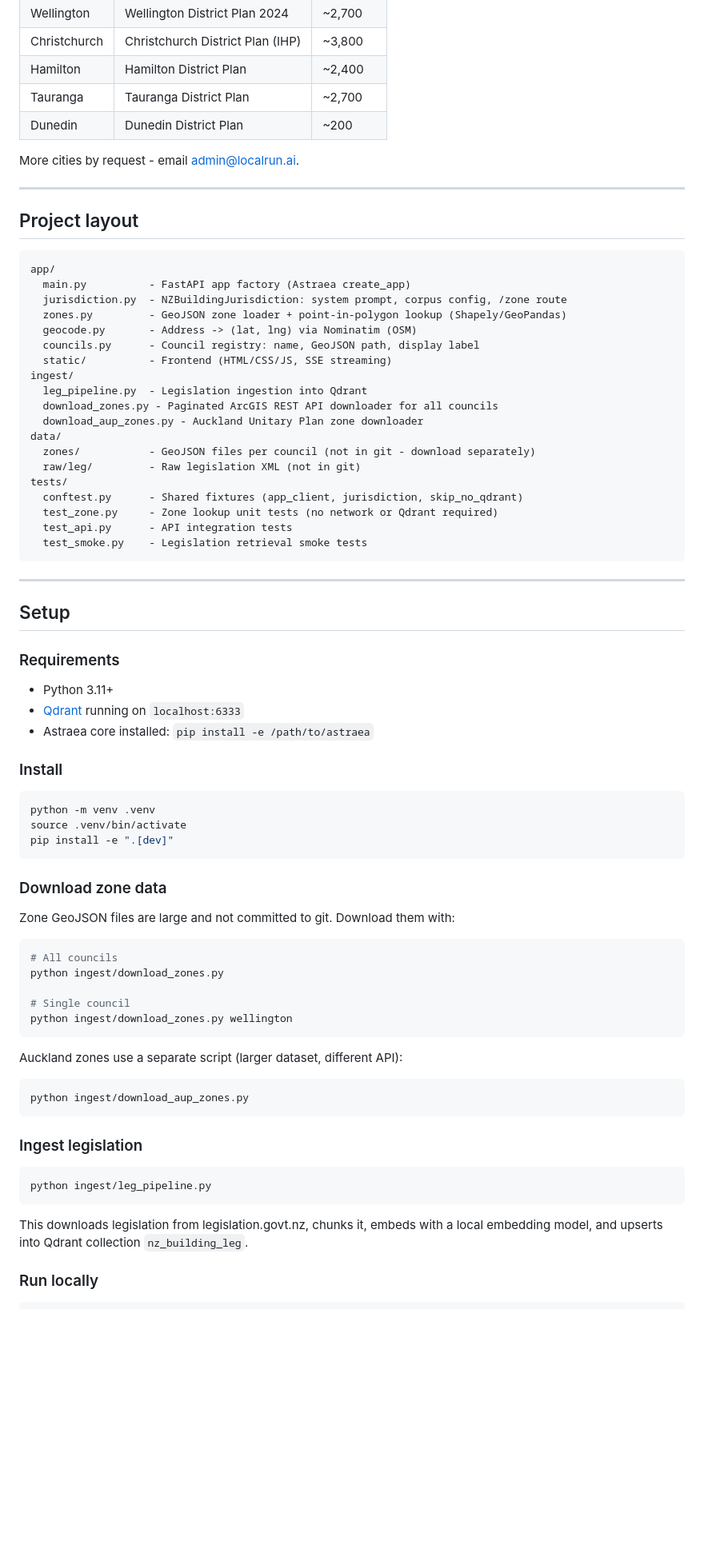
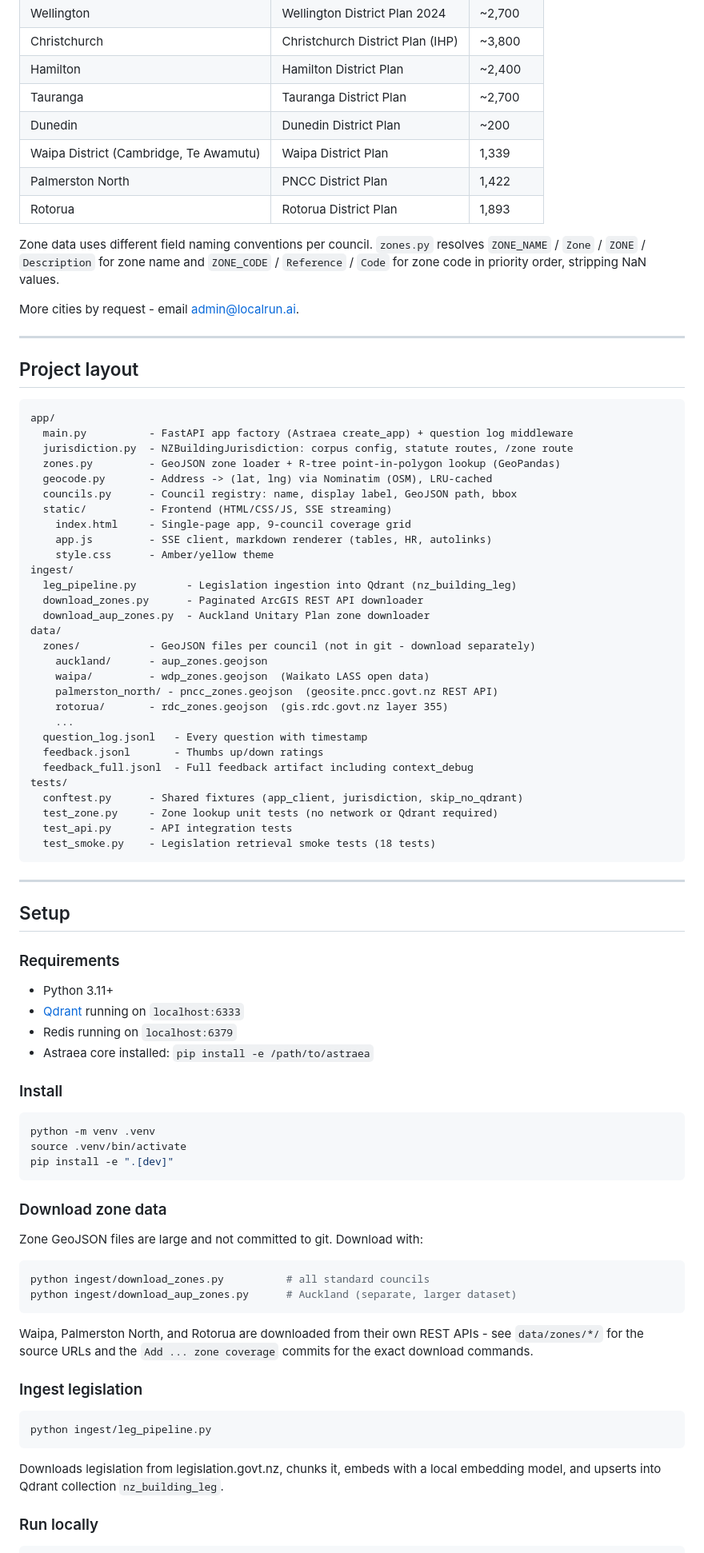
Before and after one commit to jwongso/buildingconsents, a Markdown page: README.md, the part around one of its changes. Shown at 80% size. Rendered like a GitHub page; blank space fills up the shorter version.

````diff
--- a/README.md
+++ b/README.md
@@ -27,6 +30,13 @@ Built on [Astraea](https://github.com/jwongso/astraea) - an open-justice RAG fra
 | Hamilton | Hamilton District Plan | ~2,400 |
 | Tauranga | Tauranga District Plan | ~2,700 |
 | Dunedin | Dunedin District Plan | ~200 |
+| Waipa District (Cambridge, Te Awamutu) | Waipa District Plan | 1,339 |
+| Palmerston North | PNCC District Plan | 1,422 |
+| Rotorua | Rotorua District Plan | 1,893 |
+
+Zone data uses different field naming conventions per council. `zones.py` resolves
+`ZONE_NAME` / `Zone` / `ZONE` / `Description` for zone name and `ZONE_CODE` /
+`Reference` / `Code` for zone code in priority order, stripping NaN values.
 
 More cities by request - email admin@localrun.ai.
 
@@ -36,24 +46,34 @@ More cities by request - email admin@localrun.ai.
 
 ```
 app/
-  main.py          - FastAPI app factory (Astraea create_app)
-  jurisdiction.py  - NZBuildingJurisdiction: system prompt, corpus config, /zone route
-  zones.py         - GeoJSON zone loader + point-in-polygon lookup (Shapely/GeoPandas)
-  geocode.py       - Address -> (lat, lng) via Nominatim (OSM)
-  councils.py      - Council registry: name, GeoJSON path, display label
+  main.py          - FastAPI app factory (Astraea create_app) + question log middleware
+  jurisdiction.py  - NZBuildingJurisdiction: corpus config, statute routes, /zone route
+  zones.py         - GeoJSON zone loader + R-tree point-in-polygon lookup (GeoPandas)
+  geocode.py       - Address -> (lat, lng) via Nominatim (OSM), LRU-cached
+  councils.py      - Council registry: name, display label, GeoJSON path, bbox
   static/          - Frontend (HTML/CSS/JS, SSE streaming)
+    index.html     - Single-page app, 9-council coverage grid
+    app.js         - SSE client, markdown renderer (tables, HR, autolinks)
+    style.css      - Amber/yellow theme
 ingest/
-  leg_pipeline.py  - Legislation ingestion into Qdrant
-  download_zones.py - Paginated ArcGIS REST API downloader for all councils
-  download_aup_zones.py - Auckland Unitary Plan zone downloader
+  leg_pipeline.py        - Legislation ingestion into Qdrant (nz_building_leg)
+  download_zones.py      - Paginated ArcGIS REST API downloader
+  download_aup_zones.py  - Auckland Unitary Plan zone downloader
 data/
   zones/           - GeoJSON files per council (not in git - download separately)
-  raw/leg/         - Raw legislation XML (not in git)
+    auckland/      - aup_zones.geojson
+    waipa/         - wdp_zones.geojson  (Waikato LASS open data)
+    palmerston_north/ - pncc_zones.geojson  (geosite.pncc.govt.nz REST API)
+    rotorua/       - rdc_zones.geojson  (gis.rdc.govt.nz layer 355)
+    ...
+  question_log.jsonl   - Every question with timestamp
+  feedback.jsonl       - Thumbs up/down ratings
+  feedback_full.jsonl  - Full feedback artifact including context_debug
 tests/
   conftest.py      - Shared fixtures (app_client, jurisdiction, skip_no_qdrant)
   test_zone.py     - Zone lookup unit tests (no network or Qdrant required)
   test_api.py      - API integration tests
-  test_smoke.py    - Legislation retrieval smoke tests
+  test_smoke.py    - Legislation retrieval smoke tests (18 tests)
 ```
 
 ---
@@ -64,6 +84,7 @@ tests/
 
 - Python 3.11+
 - [Qdrant](https://qdrant.tech/) running on `localhost:6333`
+- Redis running on `localhost:6379`
 - Astraea core installed: `pip install -e /path/to/astraea`
 
 ### Install
@@ -76,21 +97,16 @@ pip install -e ".[dev]"
 
 ### Download zone data
 
-Zone GeoJSON files are large and not committed to git. Download them with:
+Zone GeoJSON files are large and not committed to git. Download with:
 
 ```bash
-# All councils
-python ingest/download_zones.py
-
-# Single council
-python ingest/download_zones.py wellington
+python ingest/download_zones.py          # all standard councils
+python ingest/download_aup_zones.py      # Auckland (separate, larger dataset)
 ```
 
-Auckland zones use a separate script (larger dataset, different API):
-
-```bash
-python ingest/download_aup_zones.py
-```
+Waipa, Palmerston North, and Rotorua are downloaded from their own REST APIs -
+see `data/zones/*/` for the source URLs and the `Add ... zone coverage` commits
+for the exact download commands.
 
 ### Ingest legislation
 
@@ -98,7 +114,7 @@ python ingest/download_aup_zones.py
 python ingest/leg_pipeline.py
 ```
 
-This downloads legislation from legislation.govt.nz, chunks it, embeds with a local
+Downloads legislation from legislation.govt.nz, chunks it, embeds with a local
 embedding model, and upserts into Qdrant collection `nz_building_leg`.
 
 ### Run locally
````
Also changed, not shown: other parts of README.md (+113 -64 lines).
